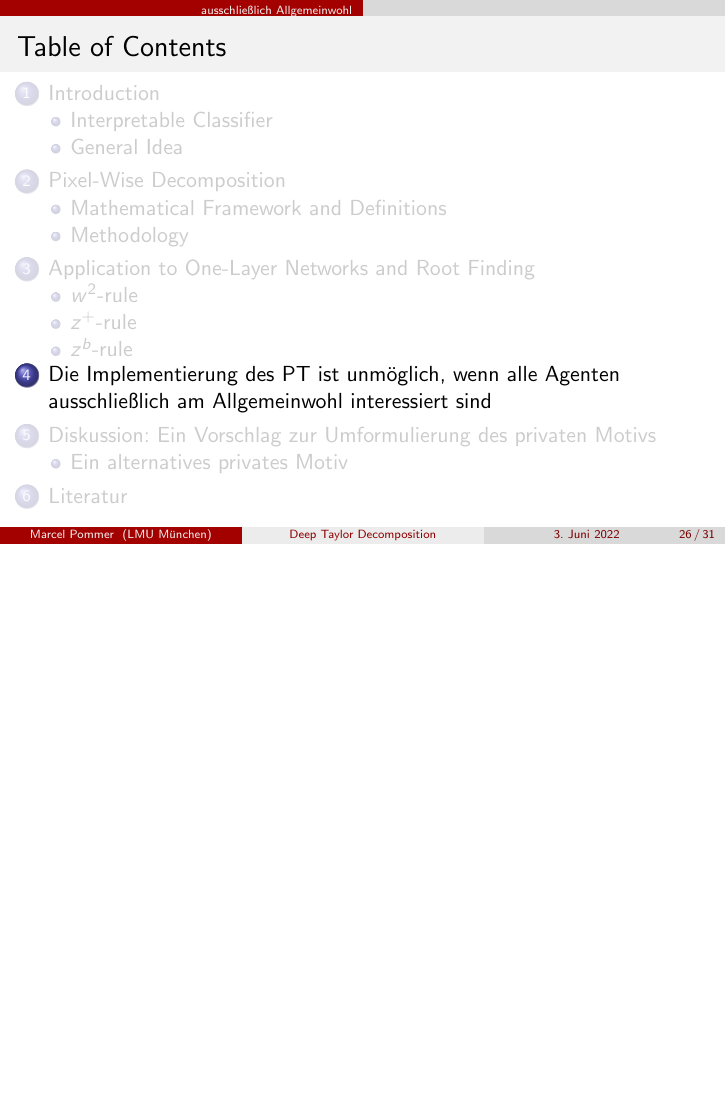
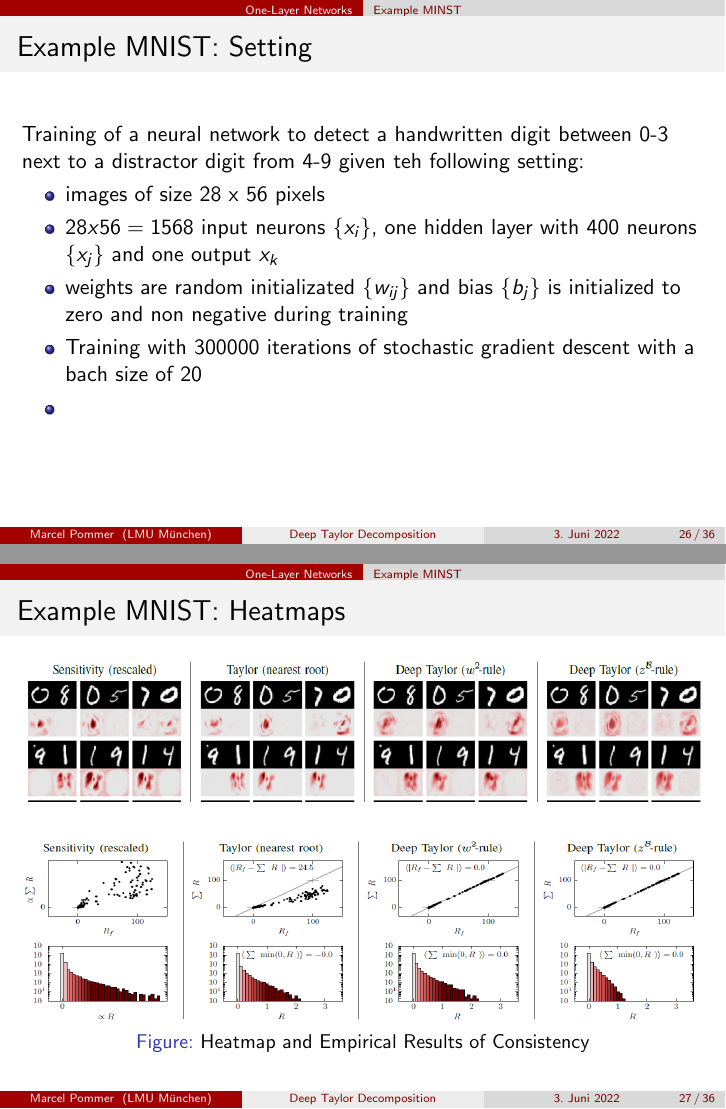
Before and after one commit to mpommer/Deep-Taylor-Decomposition-Python, LaTeX slides (Präsentation/Präsentation_23.06.2020.tex): page 26 of 31 before the commit and pages 26 and 27 of 36 after it, the two joined at a grey line, the shorter picture padded with empty space. Compiled offline with pdfLaTeX.

Commit message:
presentation

```diff
--- a/Präsentation/Präsentation_23.06.2020.tex
+++ b/Präsentation/Präsentation_23.06.2020.tex
@@ -490,3 +490,37 @@ Since the proof is similar to the proofs of proposition 1 and 2 but lenghty I re
 \end{frame}
 
 
+
+\subsection[Example MINST]{Example MNIST}
+
+
+
+\begin{frame}
+\frametitle{Example MNIST: Setting}
+Training of a neural network to detect a handwritten digit between 0-3 next to a distractor digit from 4-9 given teh following setting:
+\begin{itemize}
+\item images of size 28 x 56 pixels
+\item $28 x 56 = 1568$ input neurons $\{x_i\}$, one hidden layer with 400 neurons $\{x_j\}$ and one output $x_k$
+\item weights are random initializated $\{w_{ij}\}$ and bias $\{b_j\}$ is initialized to zero and non negative during training
+\item Training with 300000 iterations of stochastic gradient descent with a bach size of 20
+\item
+\end{itemize}
+
+\end{frame}
+
+
+\begin{frame}
+\frametitle{Example MNIST: Heatmaps}
+\vspace{0.5cm}
+\begin{figure}
+\includegraphics[height=2.5cm, width=12cm]{image/example_mnist_heatmap}
+\end{figure}
+
+\begin{figure}
+\includegraphics[height=3.25cm, width=12cm]{image/example_mnist_consistent}
+\vspace{-0.75cm}
+\caption{Heatmap and Empirical Results of Consistency}
+\end{figure}
+
+
+\end{frame}
@@ -492,0 +554 @@ Since the proof is similar to the proofs of proposition 1 and 2 but lenghty I re
+\frametitle{Deep Networks}
```
Also changed, not shown: Präsentation/Präsentation_23.06.2020.pdf, Präsentation/image/example_deep_network.png (added), Präsentation/image/example_deep_network_one.png (added), Präsentation/image/example_mnist_consistent.png (added), Präsentation/image/example_mnist_heatmap.png (added), Präsentation/Präsentation_23.06.2020.tex (42 more changed lines), 1 other file.
